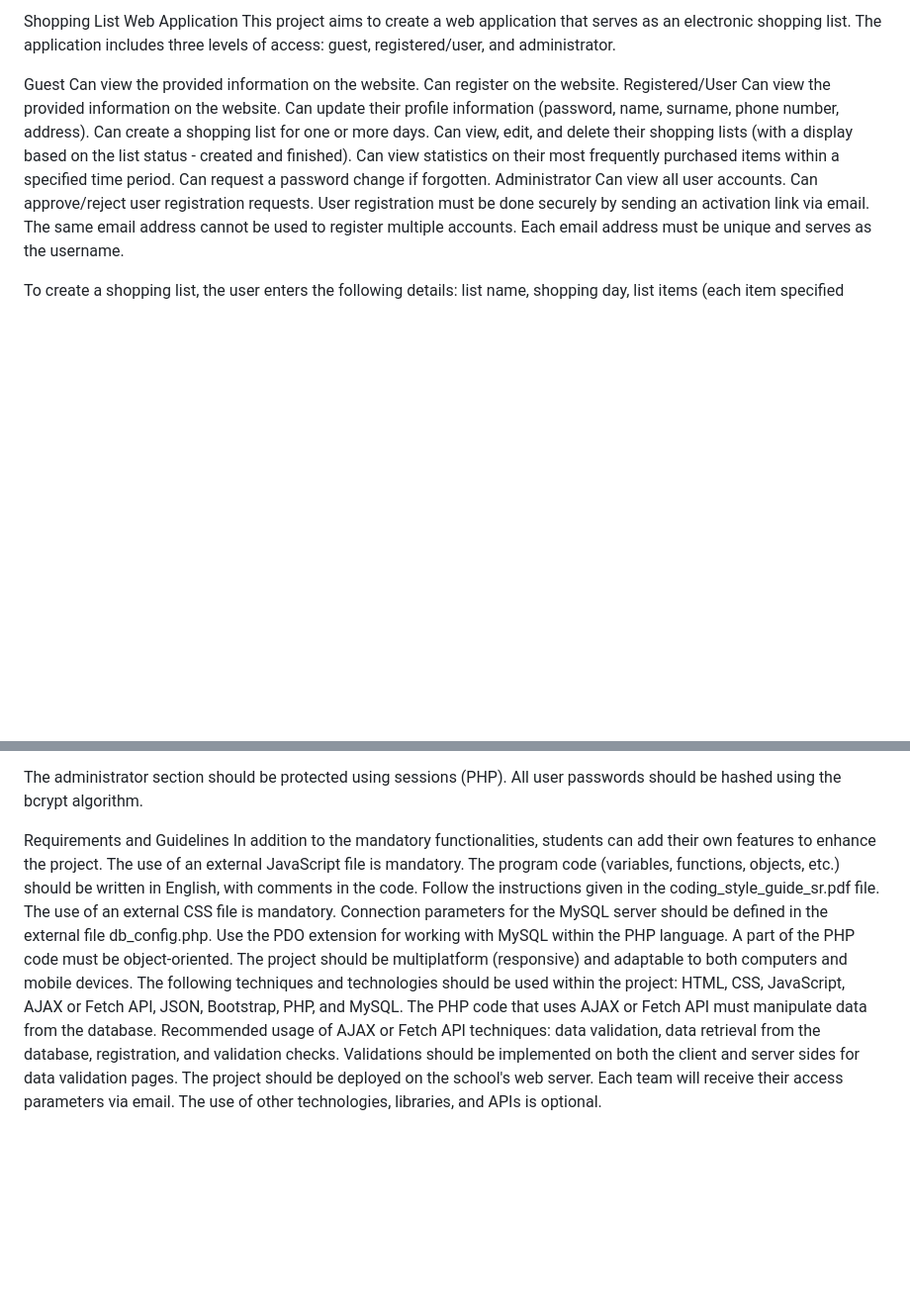
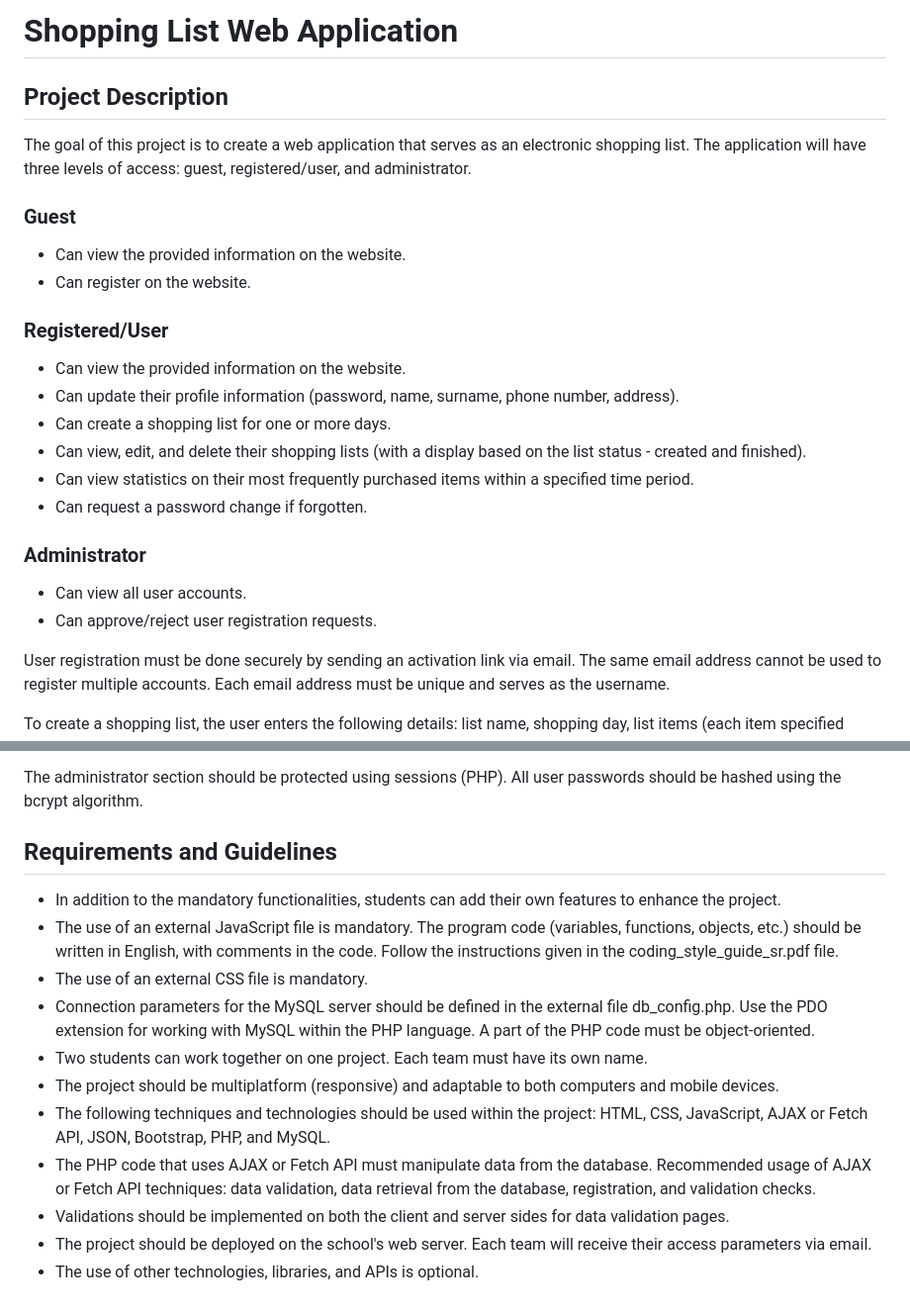
Before and after one commit to benjaminkovacevic/Shopping-List-Website, a Markdown page: README.md, 2 parts joined by grey strips. Shown at 99% size. Drawn GitHub-style; blank space fills up the shorter version.

```diff
--- a/README.md
+++ b/README.md
@@ -1,19 +1,25 @@
-Shopping List Web Application
-This project aims to create a web application that serves as an electronic shopping list. The application includes three levels of access: guest, registered/user, and administrator.
+# Shopping List Web Application
 
-Guest
-Can view the provided information on the website.
-Can register on the website.
-Registered/User
-Can view the provided information on the website.
-Can update their profile information (password, name, surname, phone number, address).
-Can create a shopping list for one or more days.
-Can view, edit, and delete their shopping lists (with a display based on the list status - created and finished).
-Can view statistics on their most frequently purchased items within a specified time period.
-Can request a password change if forgotten.
-Administrator
-Can view all user accounts.
-Can approve/reject user registration requests.
+## Project Description
+
+The goal of this project is to create a web application that serves as an electronic shopping list. The application will have three levels of access: guest, registered/user, and administrator.
+
+### Guest
+- Can view the provided information on the website.
+- Can register on the website.
+
+### Registered/User
+- Can view the provided information on the website.
+- Can update their profile information (password, name, surname, phone number, address).
+- Can create a shopping list for one or more days.
+- Can view, edit, and delete their shopping lists (with a display based on the list status - created and finished).
+- Can view statistics on their most frequently purchased items within a specified time period.
+- Can request a password change if forgotten.
+
+### Administrator
+- Can view all user accounts.
+- Can approve/reject user registration requests.
+
 User registration must be done securely by sending an activation link via email. The same email address cannot be used to register multiple accounts. Each email address must be unique and serves as the username.
 
 To create a shopping list, the user enters the following details: list name, shopping day, list items (each item specified separately), and an optional description. The date and time of list creation should be automatically added. Each list is initially set to the "created" status and changes to "finished" after the shopping is completed.
@@ -24,14 +30,16 @@ The user can access the "Statistics" option to select a time period and view the
 
 The administrator section should be protected using sessions (PHP). All user passwords should be hashed using the bcrypt algorithm.
 
-Requirements and Guidelines
-In addition to the mandatory functionalities, students can add their own features to enhance the project.
-The use of an external JavaScript file is mandatory. The program code (variables, functions, objects, etc.) should be written in English, with comments in the code. Follow the instructions given in the coding_style_guide_sr.pdf file.
-The use of an external CSS file is mandatory.
-Connection parameters for the MySQL server should be defined in the external file db_config.php. Use the PDO extension for working with MySQL within the PHP language. A part of the PHP code must be object-oriented.
-The project should be multiplatform (responsive) and adaptable to both computers and mobile devices.
-The following techniques and technologies should be used within the project: HTML, CSS, JavaScript, AJAX or Fetch API, JSON, Bootstrap, PHP, and MySQL.
-The PHP code that uses AJAX or Fetch API must manipulate data from the database. Recommended usage of AJAX or Fetch API techniques: data validation, data retrieval from the database, registration, and validation checks.
-Validations should be implemented on both the client and server sides for data validation pages.
-The project should be deployed on the school's web server. Each team will receive their access parameters via email.
-The use of other technologies, libraries, and APIs is optional.
+## Requirements and Guidelines
+
+- In addition to the mandatory functionalities, students can add their own features to enhance the project.
+- The use of an external JavaScript file is mandatory. The program code (variables, functions, objects, etc.) should be written in English, with comments in the code. Follow the instructions given in the coding_style_guide_sr.pdf file.
+- The use of an external CSS file is mandatory.
+- Connection parameters for the MySQL server should be defined in the external file db_config.php. Use the PDO extension for working with MySQL within the PHP language. A part of the PHP code must be object-oriented.
+- Two students can work together on one project. Each team must have its own name.
+- The project should be multiplatform (responsive) and adaptable to both computers and mobile devices.
+- The following techniques and technologies should be used within the project: HTML, CSS, JavaScript, AJAX or Fetch API, JSON, Bootstrap, PHP, and MySQL.
+- The PHP code that uses AJAX or Fetch API must manipulate data from the database. Recommended usage of AJAX or Fetch API techniques: data validation, data retrieval from the database, registration, and validation checks.
+- Validations should be implemented on both the client and server sides for data validation pages.
+- The project should be deployed on the school's web server. Each team will receive their access parameters via email.
+- The use of other technologies, libraries, and APIs is optional.
```
